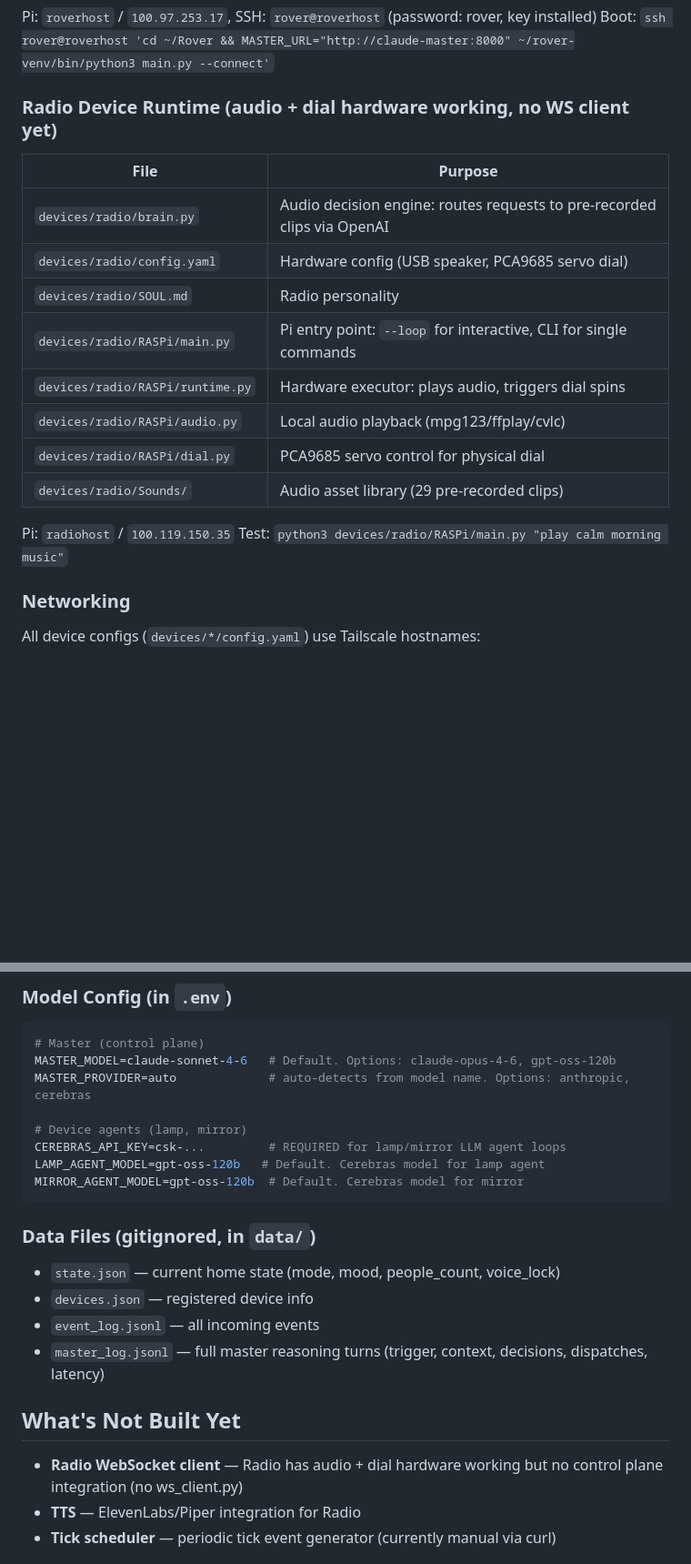
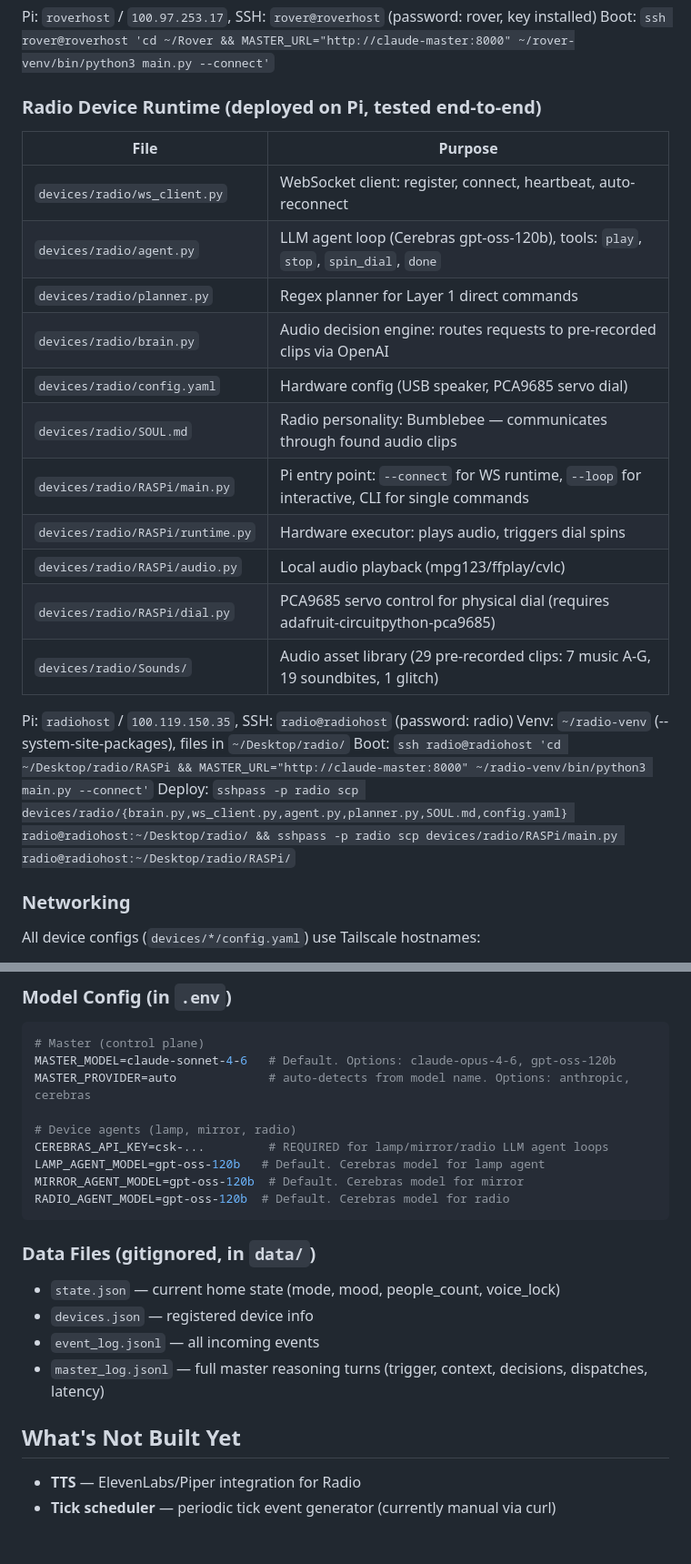
Before and after one commit to matthieujules/MIT-HARDMODE-WINNER, a Markdown page: CLAUDE.md, 2 parts joined by grey strips. Shown at 91% size. Drawn GitHub-style; blank space fills up the shorter version.

Commit message:
Update CLAUDE.md: radio is fully integrated with control plane
Co-Authored-By: Claude Opus 4.6 <noreply@anthropic.com>

````diff
--- a/CLAUDE.md
+++ b/CLAUDE.md
@@ -114,21 +114,26 @@ Deploy: `scp devices/mirror/{main.py,ws_client.py,agent.py,display.py,camera.py,
 Pi: `roverhost` / `100.97.253.17`, SSH: `rover@roverhost` (password: rover, key installed)
 Boot: `ssh rover@roverhost 'cd ~/Rover && MASTER_URL="http://claude-master:8000" ~/rover-venv/bin/python3 main.py --connect'`
 
-### Radio Device Runtime (audio + dial hardware working, no WS client yet)
+### Radio Device Runtime (deployed on Pi, tested end-to-end)
 
 | File | Purpose |
 |------|---------|
+| `devices/radio/ws_client.py` | WebSocket client: register, connect, heartbeat, auto-reconnect |
+| `devices/radio/agent.py` | LLM agent loop (Cerebras gpt-oss-120b), tools: `play`, `stop`, `spin_dial`, `done` |
+| `devices/radio/planner.py` | Regex planner for Layer 1 direct commands |
 | `devices/radio/brain.py` | Audio decision engine: routes requests to pre-recorded clips via OpenAI |
 | `devices/radio/config.yaml` | Hardware config (USB speaker, PCA9685 servo dial) |
-| `devices/radio/SOUL.md` | Radio personality |
-| `devices/radio/RASPi/main.py` | Pi entry point: `--loop` for interactive, CLI for single commands |
+| `devices/radio/SOUL.md` | Radio personality: Bumblebee — communicates through found audio clips |
+| `devices/radio/RASPi/main.py` | Pi entry point: `--connect` for WS runtime, `--loop` for interactive, CLI for single commands |
 | `devices/radio/RASPi/runtime.py` | Hardware executor: plays audio, triggers dial spins |
 | `devices/radio/RASPi/audio.py` | Local audio playback (mpg123/ffplay/cvlc) |
-| `devices/radio/RASPi/dial.py` | PCA9685 servo control for physical dial |
-| `devices/radio/Sounds/` | Audio asset library (29 pre-recorded clips) |
+| `devices/radio/RASPi/dial.py` | PCA9685 servo control for physical dial (requires adafruit-circuitpython-pca9685) |
+| `devices/radio/Sounds/` | Audio asset library (29 pre-recorded clips: 7 music A-G, 19 soundbites, 1 glitch) |
 
-Pi: `radiohost` / `100.119.150.35`
-Test: `python3 devices/radio/RASPi/main.py "play calm morning music"`
+Pi: `radiohost` / `100.119.150.35`, SSH: `radio@radiohost` (password: radio)
+Venv: `~/radio-venv` (--system-site-packages), files in `~/Desktop/radio/`
+Boot: `ssh radio@radiohost 'cd ~/Desktop/radio/RASPi && MASTER_URL="http://claude-master:8000" ~/radio-venv/bin/python3 main.py --connect'`
+Deploy: `sshpass -p radio scp devices/radio/{brain.py,ws_client.py,agent.py,planner.py,SOUL.md,config.yaml} radio@radiohost:~/Desktop/radio/ && sshpass -p radio scp devices/radio/RASPi/main.py radio@radiohost:~/Desktop/radio/RASPi/`
 
 ### Networking
 
@@ -180,10 +185,11 @@ open http://localhost:8000       # Full-viewport room map with live device statu
 MASTER_MODEL=claude-sonnet-4-6   # Default. Options: claude-opus-4-6, gpt-oss-120b
 MASTER_PROVIDER=auto             # auto-detects from model name. Options: anthropic, cerebras
 
-# Device agents (lamp, mirror)
-CEREBRAS_API_KEY=csk-...         # REQUIRED for lamp/mirror LLM agent loops
+# Device agents (lamp, mirror, radio)
+CEREBRAS_API_KEY=csk-...         # REQUIRED for lamp/mirror/radio LLM agent loops
 LAMP_AGENT_MODEL=gpt-oss-120b   # Default. Cerebras model for lamp agent
 MIRROR_AGENT_MODEL=gpt-oss-120b  # Default. Cerebras model for mirror
+RADIO_AGENT_MODEL=gpt-oss-120b  # Default. Cerebras model for radio
 ```
 
 ### Data Files (gitignored, in `data/`)
@@ -195,7 +201,6 @@ MIRROR_AGENT_MODEL=gpt-oss-120b  # Default. Cerebras model for mirror
 
 ## What's Not Built Yet
 
-- **Radio WebSocket client** — Radio has audio + dial hardware working but no control plane integration (no ws_client.py)
 - **TTS** — ElevenLabs/Piper integration for Radio
 - **Tick scheduler** — periodic tick event generator (currently manual via curl)
 
````
Also changed, not shown: other parts of CLAUDE.md (+6 -1 lines).
